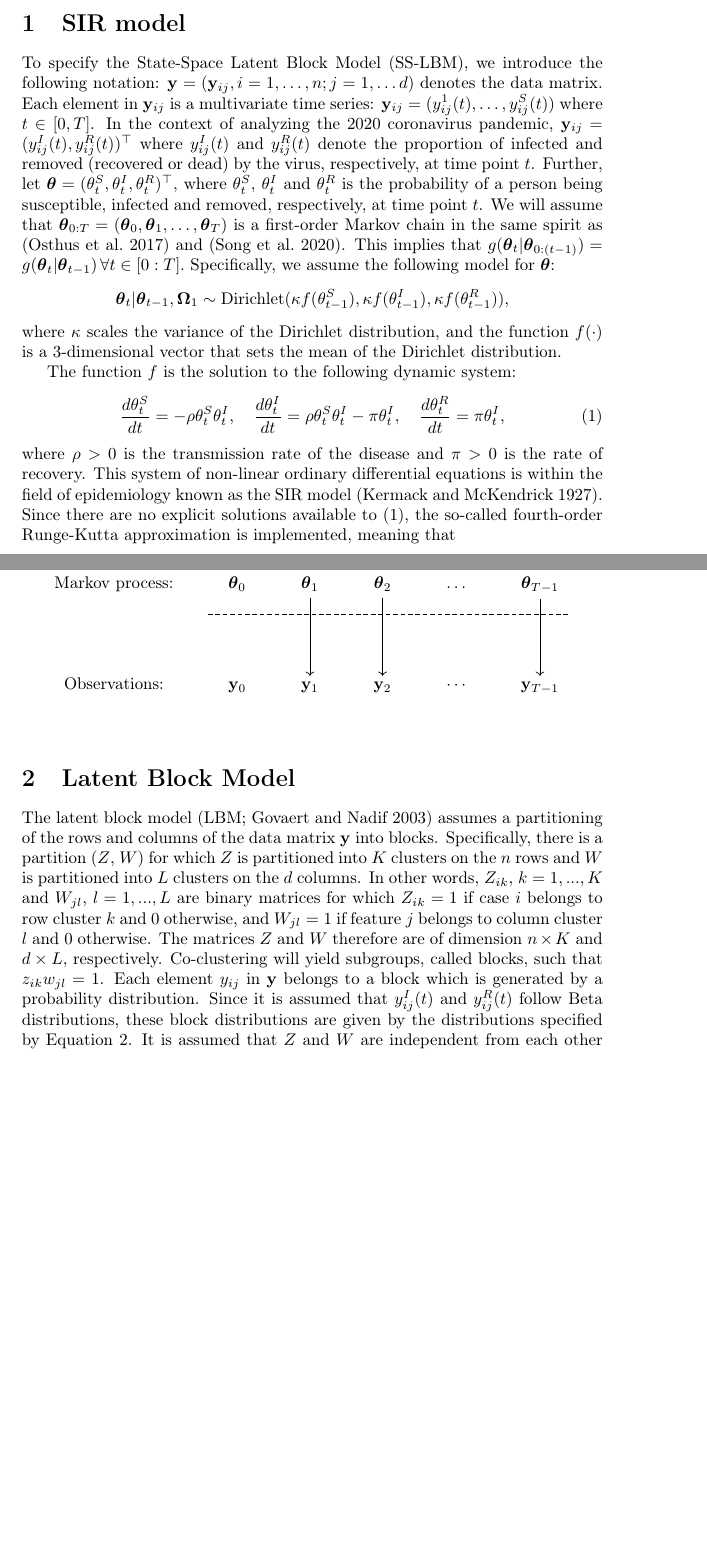
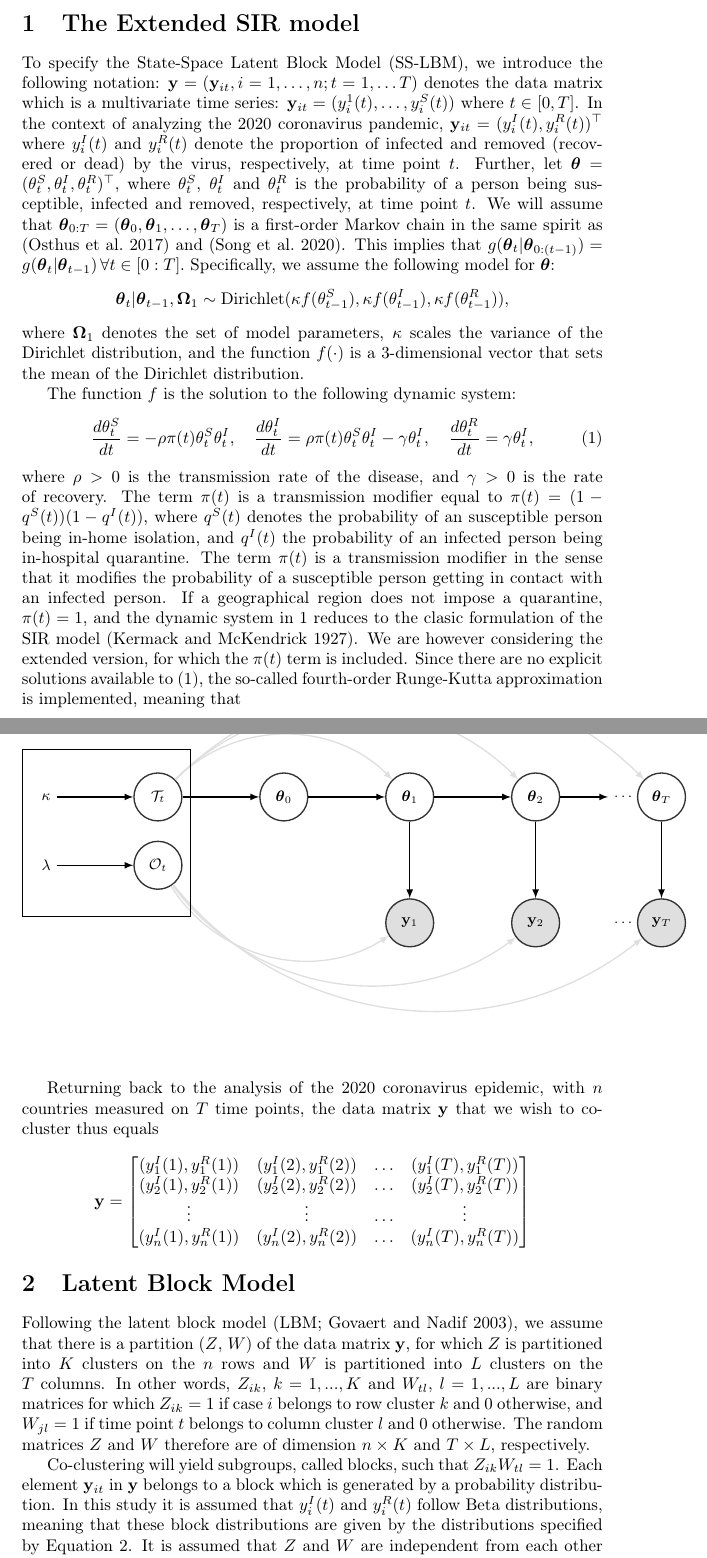
Before and after one commit to PostdocCoclustering/Covid-19-Global-and-US, a LaTeX document (WorkingDocument/Notes State-Space LBM.tex): two parts of pages 1 and 2 of 5 before the commit and two parts of pages 1 and 3 of 5 after it, joined at a grey line, cut so that both start at the same text, the shorter picture padded with empty space. Compiled offline with pdfLaTeX.

Commit message:
Updates eSIR LBM
Further specification of the data matrix

```diff
--- a/WorkingDocument/Notes State-Space LBM.tex
+++ b/WorkingDocument/Notes State-Space LBM.tex
@@ -8,6 +8,14 @@
 \usepackage{tikz}
 \usepackage{float}
 \usepackage{tikz-cd}
+
+
+\usetikzlibrary{calc,arrows.meta,positioning}
+
+\tikzset{
+	every node/.style={font=\sffamily\small},
+	main node/.style={thick,circle,draw,font=\sffamily\Large}
+}
 
 \usepackage[backend = biber, style=authoryear]{biblatex}
 \addbibresource{bibliography.bib}
@@ -20,26 +28,26 @@
 \begin{document}
 \maketitle
 
-\section{SIR model}
+\section{The Extended SIR model}
 To specify the State-Space Latent Block Model (SS-LBM), we introduce the following notation:
 %
 $
-\mathbf{y} = (\mathbf{y}_{ij}, i = 1, \ldots, n; j = 1, \ldots d)
+\mathbf{y} = (\mathbf{y}_{it}, i = 1, \ldots, n; t = 1, \ldots T)
 $
 %
-denotes the data matrix. Each element in $\mathbf{y}_{ij}$ is a multivariate time series:
+denotes the data matrix which is a multivariate time series:
 %
 $
-\mathbf{y}_{ij} = (y_{ij}^1(t), \ldots, y_{ij}^S(t))
+\mathbf{y}_{it} = (y_{i}^1(t), \ldots, y_{i}^S(t))
 $
 %
 where $t \in [0, T]$. In the context of analyzing the 2020 coronavirus pandemic,
 %
 $
-\mathbf{y}_{ij} = (y_{ij}^I(t), y_{ij}^R(t))^\top
+\mathbf{y}_{it} = (y_{i}^I(t), y_{i}^R(t))^\top
 $
 %
-where $y_{ij}^I(t)$ and $y_{ij}^R(t)$ denote the proportion of infected and removed (recovered or dead) by the virus, respectively, at time point $t$. Further, let
+where $y_{i}^I(t)$ and $y_{i}^R(t)$ denote the proportion of infected and removed (recovered or dead) by the virus, respectively, at time point $t$. Further, let
 %
 $
 \boldsymbol{\theta} = (\theta_t^S, \theta_t^I, \theta_t^R)^\top,
@@ -62,16 +70,16 @@ Specifically, we assume the following model for $\boldsymbol{\theta}$:
 $$
 \boldsymbol{\theta}_t | \boldsymbol{\theta}_{t-1}, \boldsymbol{\Omega}_1 \sim \text{Dirichlet}(\kappa f(\theta_{t-1}^S), \kappa f(\theta_{t-1}^I), \kappa f(\theta_{t-1}^R)),
 $$
-where $\kappa$ scales the variance of the Dirichlet distribution, and the function $f(\cdot)$ is a 3-dimensional vector that sets the mean of the Dirichlet distribution.
+where $\boldsymbol{\Omega}_1$ denotes the set of model parameters, $\kappa$ scales the variance of the Dirichlet distribution, and the function $f(\cdot)$ is a 3-dimensional vector that sets the mean of the Dirichlet distribution.
 %
 
 The function $f$ is the solution to the following dynamic system:
 %
 \begin{equation}\label{SIR}
-	\frac{d\theta_t^S}{dt} = -\rho\theta_t^S\theta_t^I, \quad \frac{d\theta_t^I}{dt} = \rho\theta_t^S\theta_t^I - \pi \theta_t^I, \quad \frac{d\theta_t^R}{dt} = \pi \theta_t^I,
+	\frac{d\theta_t^S}{dt} = -\rho\pi(t)\theta_t^S\theta_t^I, \quad \frac{d\theta_t^I}{dt} = \rho\pi(t)\theta_t^S\theta_t^I - \gamma \theta_t^I, \quad \frac{d\theta_t^R}{dt} = \gamma \theta_t^I,
 \end{equation}
 %
-where $\rho > 0$ is the transmission rate of the disease and $\pi > 0$ is the rate of recovery. This system of non-linear ordinary differential equations is within the field of epidemiology known as the SIR model \parencite{kermack1927contribution}. Since there are no explicit solutions available to (\ref{SIR}), the so-called fourth-order Runge-Kutta approximation is implemented, meaning that
+where $\rho > 0$ is the transmission rate of the disease, and $\gamma > 0$ is the rate of recovery. The term $\pi(t)$ is a transmission modifier equal to $\pi(t) = (1-q^S(t))(1-q^I(t))$, where $q^S(t)$ denotes the probability of an susceptible person being in-home isolation, and $q^I(t)$ the probability of an infected person being in-hospital quarantine. The term $\pi(t)$ is a transmission modifier in the sense that it modifies the probability of a susceptible person getting in contact with an infected person. If a geographical region does not impose a quarantine, $\pi(t)=1$, and the dynamic system in \ref{SIR} reduces to the clasic formulation of the SIR model \parencite{kermack1927contribution}. We are however considering the extended version, for which the $\pi(t)$ term is included. Since there are no explicit solutions available to (\ref{SIR}), the so-called fourth-order Runge-Kutta approximation is implemented, meaning that
 %
 $$
 \begin{aligned}
@@ -151,27 +160,94 @@ $
 
-The SIR model can thus be graphically summarized as
 
-\begin{tikzcd}[nodes in empty cells]
-	\text{Markov process:}
-	&   \boldsymbol{\theta}_0
-	&   \boldsymbol{\theta}_1 \ar[dd]
-	&   \boldsymbol{\theta}_2  \ar[dd]
-	&   \dots
-	&   \boldsymbol{\theta}_{T-1} \ar[dd]       \\
-	&   \arrow[rrrr, dashed, -,
-	start anchor={[shift={(-3ex,2ex)}]north west},
-	end anchor  ={[shift={( 3ex,2ex)}]north east}]
-	&   &   &   &   &                               \\
-	\text{Observations:}
-	&   \mathbf{y}_0
-	&   \mathbf{y}_1
-	&   \mathbf{y}_2
-	&   \dotsm
-	&   \mathbf{y}_{T-1}           \\
-\end{tikzcd}
+\begin{figure}[H]
+	\centering
+	\begin{tikzpicture}
+		\tikzstyle{main}=[circle, minimum size = 10mm, thick, draw =black!80, node distance = 16mm]
+		\tikzstyle{connect}=[-latex, thick]
+		%\tikzstyle{box}=[rectangle, draw=black!100]
+		\node[ fill = white!100] (kappa) {$\kappa$};
+		\node[main] (T) [right=of kappa] {$\mathcal{T}_t$};
+
+		\node[] (lambda) [below=of kappa] {$\lambda$};
+		\node[main] (O) [right=of lambda] {$\mathcal{O}_t$};
+
+		\node[main] (theta0) [right=of T] {$\boldsymbol{\theta}_0$};
+		\node[main] (theta1) [right=of theta0] {$\boldsymbol{\theta}_1$};
+		\node[main] (theta2) [right=of theta1] {$\boldsymbol{\theta}_2$};
+		\node[main] (thetaT) [right=of theta2] {$\boldsymbol{\theta}_T$};
+
+		\node[main, fill = gray!25] (y1) [below=of theta1] {$\mathbf{y}_1$};
+		\node[main, fill = gray!25] (y2) [right=of y1] {$\mathbf{y}_2$};
+		\node[main, fill = gray!25] (yT) [right=of y2] {$\mathbf{y}_T$};
+
+
+		\path (kappa) edge [connect] (T);
+		\path (lambda) edge [connect] (O);
+
+		\path (T) edge [connect] (theta0);
+
+		\path (theta0) edge [connect] (theta1);
+		\path (theta1) edge [connect] (theta2);
+
+		\path (theta1) edge [connect] (y1);
+		\path (theta2) edge [connect] (y2);
+		\path (thetaT) edge [connect] (yT);
+
+		\node[] (dots) [right=of theta2]{\ldots};
+		\node[] (dotsy) [right=of y2]{\ldots};
+
+		\path (theta2) edge [connect] (dots);
+
+		\path[bend right=45, color = gray!25] (O) edge [connect] (y1);
+		\path[bend right=45, color = gray!25] (O) edge [connect] (y2);
+		\path[bend right=45, color = gray!25] (O) edge [connect] (yT);
+
+    	\path[bend left=45, color = gray!25] (T) edge [connect] (theta1);
+	    \path[bend left=45, color = gray!25] (T) edge [connect] (theta2);
+		\path[bend left=45, color = gray!25] (T) edge [connect] (thetaT);
+
+		\draw[] (-0.5,-2.5) rectangle (3,1);
+
+	\end{tikzpicture}
+\end{figure}
+
+
+
+%\begin{tikzcd}[nodes in empty cells]
+%	\text{Markov process:}
+%	&   \boldsymbol{\theta}_0
+%	&   \boldsymbol{\theta}_1 \ar[dd]
+%	&   \boldsymbol{\theta}_2  \ar[dd]
+%	&   \dots
+%	&   \boldsymbol{\theta}_{T-1} \ar[dd]       \\
+%	&   \arrow[rrrr, dashed, -,
+%	start anchor={[shift={(-3ex,2ex)}]north west},
+%	end anchor  ={[shift={( 3ex,2ex)}]north east}]
+%	&   &   &   &   &                               \\
+%	\text{Observations:}
+%	&   \mathbf{y}_0
+%	&   \mathbf{y}_1
+%	&   \mathbf{y}_2
+%	&   \dotsm
+%	&   \mathbf{y}_{T-1}           \\
+%\end{tikzcd}
+
+Returning back to the analysis of the 2020 coronavirus epidemic, with $n$ countries measured on $T$ time points, the data matrix $\mathbf{y}$ that we wish to co-cluster thus equals
+%
+$$
+\mathbf{y} = \begin{bmatrix}
+	(y^I_1(1), y^R_1(1)) & (y^I_1(2), y^R_1(2)) & \ldots & (y^I_1(T), y^R_1(T))\\
+	(y^I_2(1), y^R_2(1)) & (y^I_2(2), y^R_2(2)) & \ldots & (y^I_2(T), y^R_2(T))\\
+	\vdots & \vdots & \ldots & \vdots \\
+	(y^I_n(1), y^R_n(1)) & (y^I_n(2), y^R_n(2)) & \ldots & (y^I_n(T), y^R_n(T))
+\end{bmatrix}
+$$
+%
 
 \section{Latent Block Model}
-The latent block model (LBM; \cite{govaert2003clustering}) assumes a partitioning of the rows and columns of the data matrix $\mathbf{y}$ into blocks. Specifically, there is a partition ($Z$, $W$) for which $Z$ is partitioned into $K$ clusters on the $n$ rows and $W$ is partitioned into $L$ clusters on the $d$ columns. In other words, $Z_{ik}$, $k = 1,..., K$ and $W_{jl}$, $l = 1,..., L$ are binary matrices for which $Z_{ik} = 1$ if case $i$ belongs to row cluster $k$ and $0$ otherwise, and $W_{jl} = 1$ if feature $j$ belongs to column cluster $l$ and $0$ otherwise. The matrices $Z$ and $W$ therefore are of dimension $n \times K$ and $d \times L$, respectively. Co-clustering will yield subgroups, called blocks, such that $z_{ik} w_{jl} = 1$. Each element $y_{ij}$ in $\mathbf{y}$ belongs to a block which is generated by a probability distribution. Since it is assumed that $y_{ij}^I(t)$ and $y_{ij}^R(t)$ follow Beta distributions, these block distributions are given by the distributions specified by Equation \ref{statespace}. It is assumed that $Z$ and $W$ are independent from each other and that the random variables $\mathbf{y}$ are independent conditional on $Z$ and $W$.
+Following the latent block model (LBM; \cite{govaert2003clustering}), we assume that there is a partition ($Z$, $W$) of the data matrix $\mathbf{y}$, for which $Z$ is partitioned into $K$ clusters on the $n$ rows and $W$ is partitioned into $L$ clusters on the $T$ columns. In other words, $Z_{ik}$, $k = 1,..., K$ and $W_{tl}$, $l = 1,..., L$ are binary matrices for which $Z_{ik} = 1$ if case $i$ belongs to row cluster $k$ and $0$ otherwise, and $W_{jl} = 1$ if time point $t$ belongs to column cluster $l$ and $0$ otherwise. The random matrices $Z$ and $W$ therefore are of dimension $n \times K$ and $T \times L$, respectively.
+
+Co-clustering will yield subgroups, called blocks, such that $Z_{ik} W_{tl} = 1$. Each element $\mathbf{y}_{it}$ in $\mathbf{y}$ belongs to a block which is generated by a probability distribution. In this study it is assumed that $y_{i}^I(t)$ and $y_{i}^R(t)$ follow Beta distributions, meaning that these block distributions are given by the distributions specified by Equation \ref{statespace}. It is assumed that $Z$ and $W$ are independent from each other and that the random variables $\mathbf{y}$ are independent conditional on $Z$ and $W$.
 
 Now let $\alpha_k = P(Z_{ik} = 1)$ and $\beta_l = P(W_{jl} = 1)$ denote the respective row and column mixing proportions such that they both sum to 1 and
 %
```
Also changed, not shown: WorkingDocument/Notes State-Space LBM.pdf, WorkingDocument/Notes State-Space LBM.tex (27 more changed lines), 4 other files.
